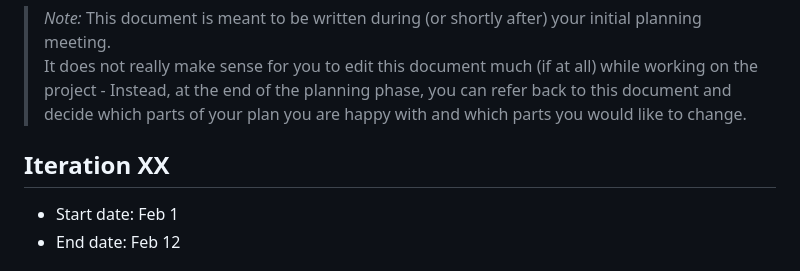
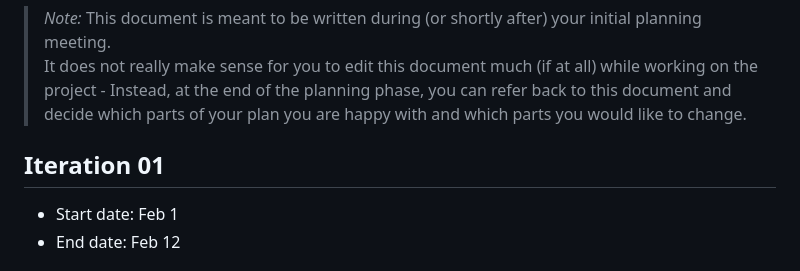
Before and after one commit to Phalanyx/SparkPark, a Markdown page: doc/sprint1/iteration-01.plan.md, the part around the change. Rendered like a GitHub page.

```diff
--- a/doc/sprint1/iteration-01.plan.md
+++ b/doc/sprint1/iteration-01.plan.md
@@ -4,7 +4,7 @@
  > It does not really make sense for you to edit this document much (if at all) while working on the project - Instead, at the end of the planning phase, you can refer back to this document and decide which parts of your plan you are happy with and which parts you would like to change.
 
 
-## Iteration XX
+## Iteration 01
 
  * Start date: Feb 1
  * End date: Feb 12
```
